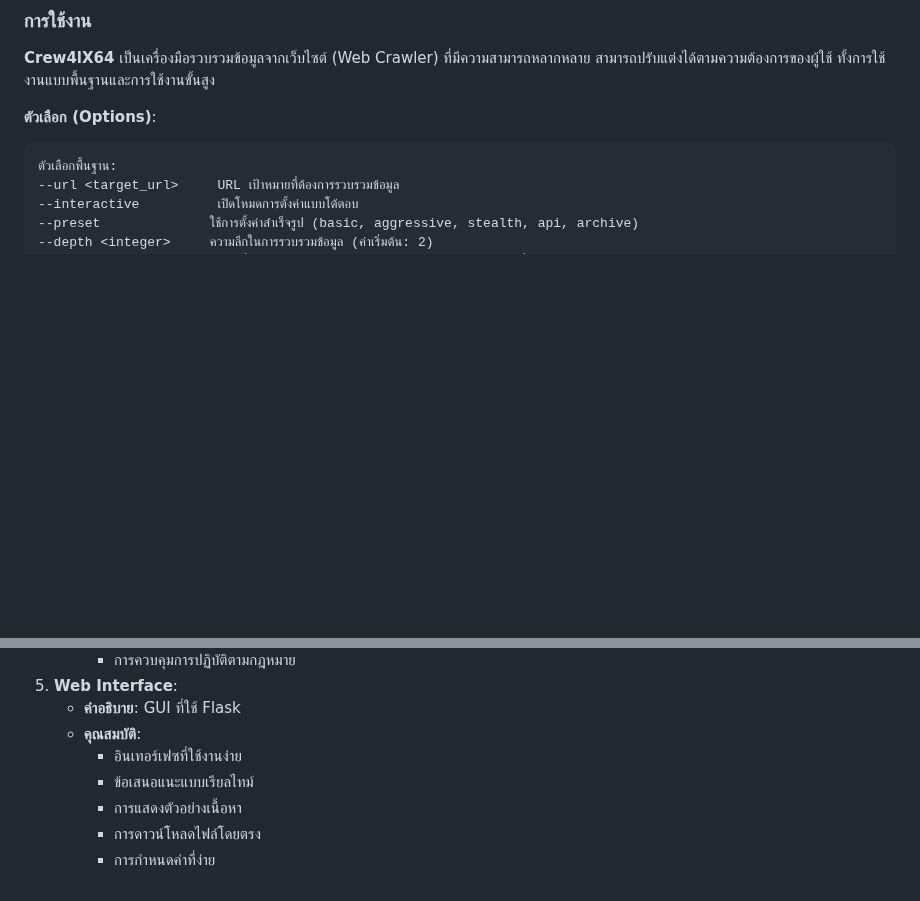
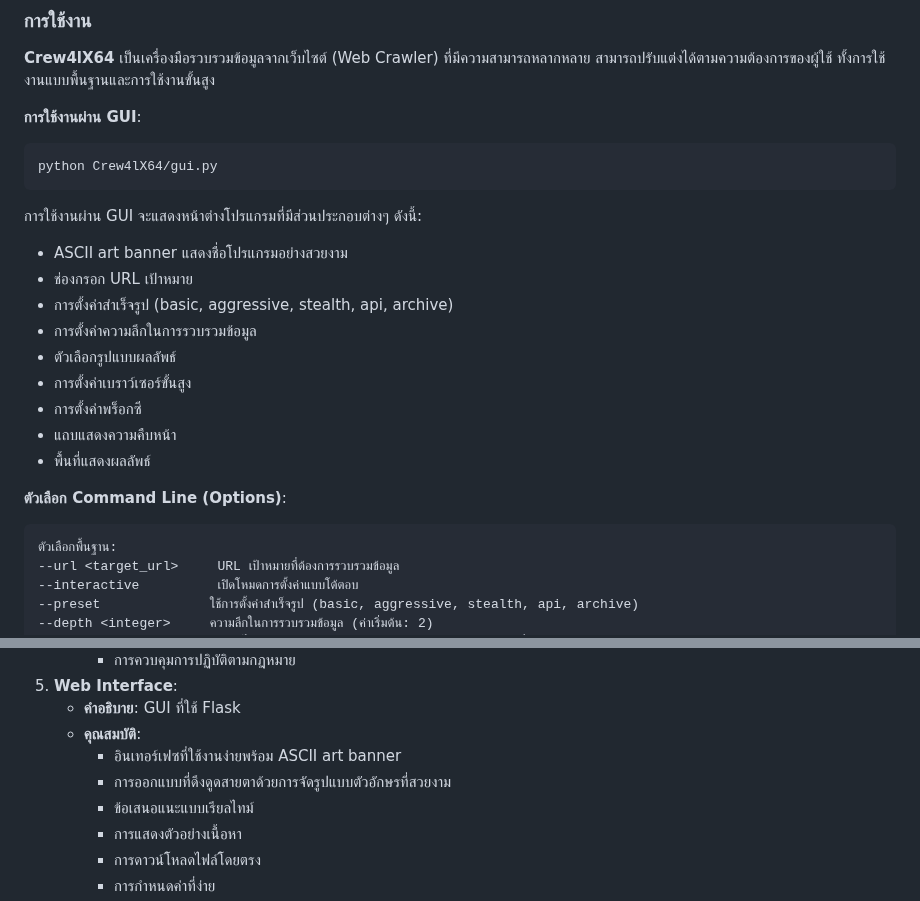
Before and after one commit to JonusNattapong/Crewzombitx64, a Markdown page: README.md, 2 parts joined by grey strips. Rendered like a GitHub page; blank space fills up the shorter version.

Commit message:
Enhance GUI with ASCII art banner and improved visual identity; update README for GUI usage instructions

````diff
--- a/README.md
+++ b/README.md
@@ -81,7 +81,24 @@ pip install -r requirements.txt
 
 **Crew4lX64** เป็นเครื่องมือรวบรวมข้อมูลจากเว็บไซต์ (Web Crawler) ที่มีความสามารถหลากหลาย สามารถปรับแต่งได้ตามความต้องการของผู้ใช้ ทั้งการใช้งานแบบพื้นฐานและการใช้งานขั้นสูง
 
-**ตัวเลือก (Options)**:
+**การใช้งานผ่าน GUI**:
+
+```bash
+python Crew4lX64/gui.py
+```
+
+การใช้งานผ่าน GUI จะแสดงหน้าต่างโปรแกรมที่มีส่วนประกอบต่างๆ ดังนี้:
+- ASCII art banner แสดงชื่อโปรแกรมอย่างสวยงาม
+- ช่องกรอก URL เป้าหมาย
+- การตั้งค่าสำเร็จรูป (basic, aggressive, stealth, api, archive)
+- การตั้งค่าความลึกในการรวบรวมข้อมูล
+- ตัวเลือกรูปแบบผลลัพธ์
+- การตั้งค่าเบราว์เซอร์ขั้นสูง
+- การตั้งค่าพร็อกซี
+- แถบแสดงความคืบหน้า
+- พื้นที่แสดงผลลัพธ์
+
+**ตัวเลือก Command Line (Options)**:
 
 ```
 ตัวเลือกพื้นฐาน:
@@ -250,7 +267,8 @@ python Crew4lX64/main.py --interactive
 5.  **Web Interface**:
     -   **คำอธิบาย**: GUI ที่ใช้ Flask
     -   **คุณสมบัติ**:
-        -   อินเทอร์เฟซที่ใช้งานง่าย
+        -   อินเทอร์เฟซที่ใช้งานง่ายพร้อม ASCII art banner
+        -   การออกแบบที่ดึงดูดสายตาด้วยการจัดรูปแบบตัวอักษรที่สวยงาม
         -   ข้อเสนอแนะแบบเรียลไทม์
         -   การแสดงตัวอย่างเนื้อหา
         -   การดาวน์โหลดไฟล์โดยตรง
````
Also changed, not shown: CHANGELOG.md (+6 -0 lines).
